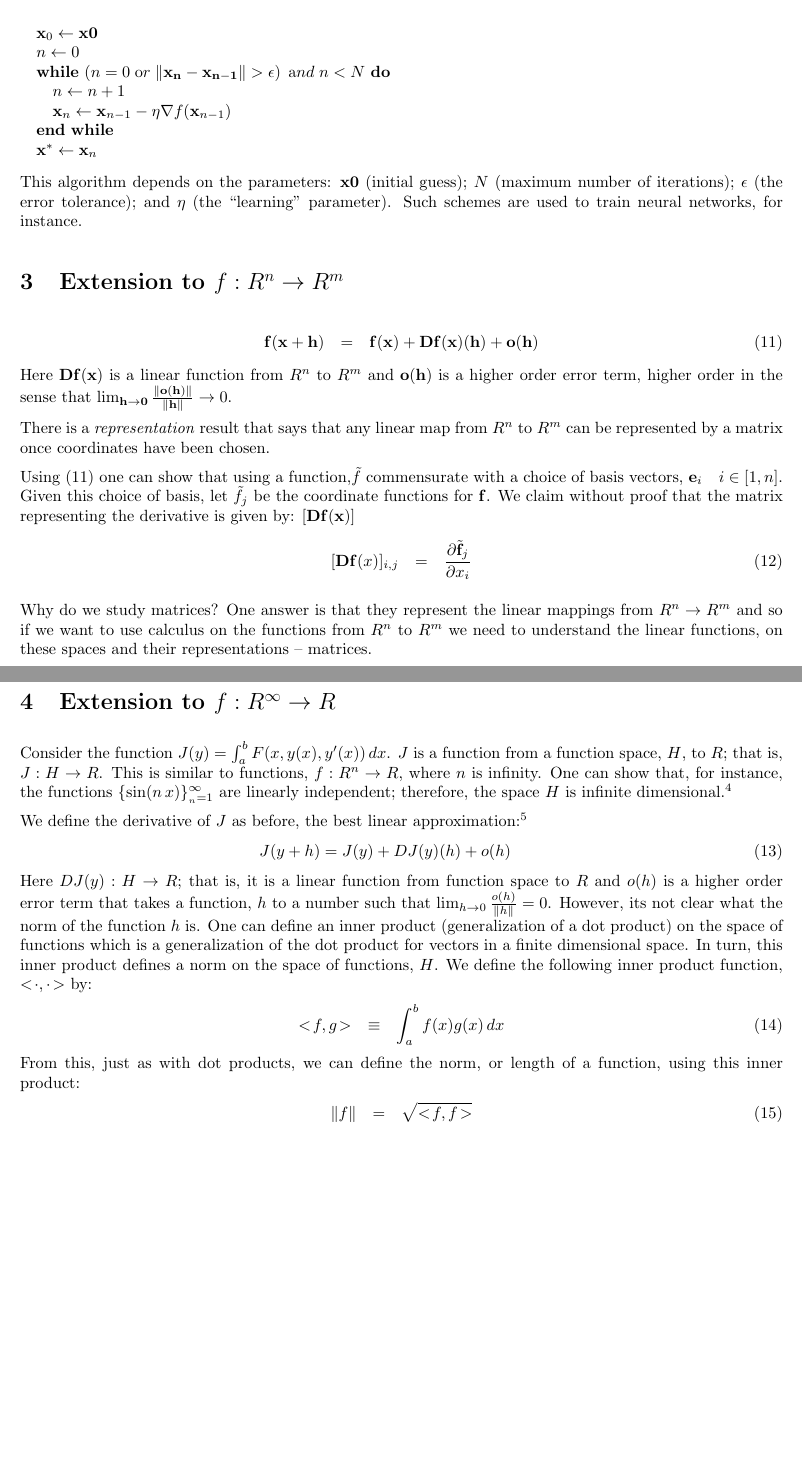
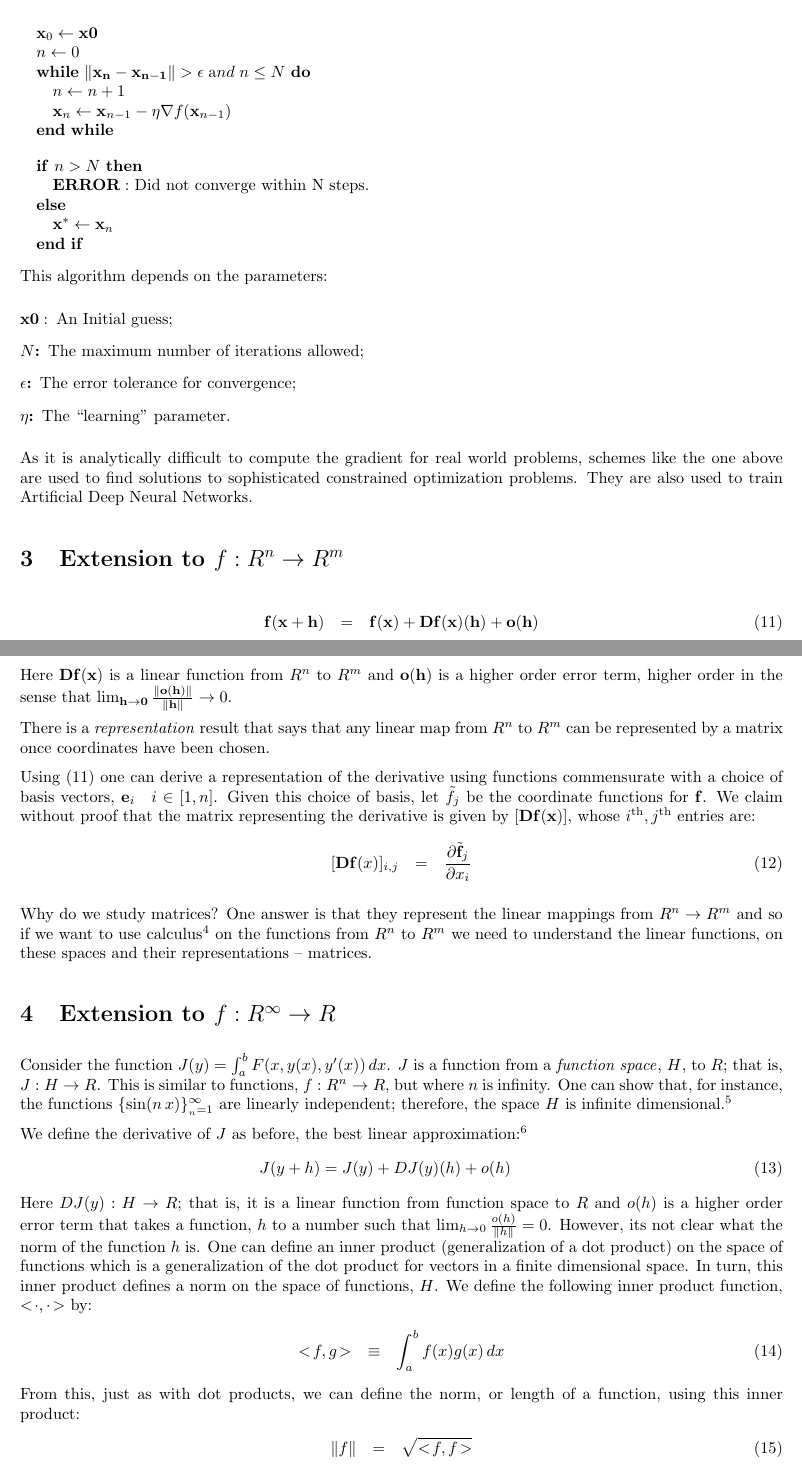
Before and after one commit to scottrsm/math, a LaTeX document (tex/what_is_a_derivative.tex): two parts of pages 4 and 5 of 9, joined at a grey line, cut so that both start at the same text, the shorter picture padded with empty space. Compiled offline with pdfLaTeX.

Commit message:
Updated what_is_a_derivative doc.

```diff
--- a/tex/what_is_a_derivative.tex
+++ b/tex/what_is_a_derivative.tex
@@ -4,7 +4,7 @@
 
 \title{What is a derivative}
 \author{R. Scott McIntire}
-\date{\today}
+\date{Oct, 20, 2023}
 \setlength{\textwidth}{6.5in}
 \setlength{\textheight}{7.5in}
 \setlength{\hoffset}{-0.75in}
@@ -200,16 +200,29 @@ This suggests a scheme for finding the minimum.
 \begin{algorithmic}
   \STATE ${\bf x}_0 \leftarrow {\bf x0}$
   \STATE $n \leftarrow 0$
-  \WHILE{$\left(n = 0 \;{\text or}\; \|{\bf x_n} - {\bf x_{n-1}}\| > \epsilon\right) \;{\text and}\; n < N$}
-  \STATE $n \leftarrow n + 1$
-  \STATE ${\bf x}_n \leftarrow {\bf x}_{n-1} - \eta \nabla f({\bf x}_{n-1})$
+  \WHILE{$\|{\bf x_n} - {\bf x_{n-1}}\| > \epsilon \;{\text and}\; n \le N$}
+    \STATE $n \leftarrow n + 1$
+    \STATE ${\bf x}_n \leftarrow {\bf x}_{n-1} - \eta \nabla f({\bf x}_{n-1})$
   \ENDWHILE
-  \STATE ${\bf x}^* \leftarrow {\bf x}_n$
+    \vspace{1em}
+  \IF{$n > N$}
+    \STATE ${\bf ERROR:}$ Did not converge within N steps.
+  \ELSE
+    \STATE ${\bf x}^* \leftarrow {\bf x}_n$
+  \ENDIF
 \end{algorithmic}
-This algorithm depends on the parameters: ${\bf x0}$ (initial guess);
-$N$ (maximum number of iterations);
-$\epsilon$ (the error tolerance); and $\eta$ (the ``learning''{} parameter).
-Such schemes are used to train neural networks, for instance.
+
+This algorithm depends on the parameters:
+\begin{description}
+    \item[${\bf x0:}$]{An Initial guess;}
+    \item[$N$:]{The maximum number of iterations allowed;}
+    \item[$\epsilon$:]{The error tolerance for convergence;}
+    \item[$\eta$:]{The ``learning''{} parameter.}
+\end{description}
+As it is analytically difficult to compute the gradient for real world problems,
+schemes like the one above are used
+to find solutions to sophisticated constrained optimization problems.
+They are also used to train Artificial Deep Neural Networks.
 
 
 \section{Extension to $f:R^n \rightarrow R^m$}
@@ -224,25 +237,30 @@ $\lim_{{\bf h} \rightarrow {\bf 0}}\frac{\|{\bf o}({\bf h})\|}{\|{\bf h}\|} \rig
 There is a {\em representation\/} result that says that any linear map from $R^n$ to $R^m$ can
 be represented by a matrix once coordinates have been chosen.
 
-Using $(\ref{mderdef})$ one can show that using a function,${\tilde f}$
+Using $(\ref{mderdef})$ one can derive a representation of the derivative
+using functions
 commensurate with a choice of basis vectors, ${\bf e}_i \quad i \in [1, n]$. Given
 this choice of basis, let ${\tilde f}_j$ be the coordinate functions for ${\bf f}$.
-We claim without proof that the matrix representing the derivative is given by:
-$[{\bf Df}({\bf x})]$
+We claim without proof that the matrix representing the derivative is given by
+$[{\bf Df}({\bf x})]$, whose $i^{\rm th}, j^{\rm th}$ entries are:
 \begin{eqnarray}
   [{\bf Df}(x)]_{i,j} & = & \frac{\partial {\tilde {\bf f}}_j}{\partial x_i}
 \end{eqnarray}
 
 Why do we study matrices? One answer is that they represent the linear mappings
-from $R^n \rightarrow R^m$ and so if we want to use calculus on the functions
+from $R^n \rightarrow R^m$ and so if we want to use calculus%
+\footnote{We can use calculus to {\em locally\/} approximate a given non-linear function,
+which can be useful in itself. We also know from the last section that we can
+iterate on the derivative and solve/understand {\em global\/} issues of such a non-linear function.}
+on the functions
 from $R^n$ to $R^m$ we need to understand the linear functions, on these
 spaces and their representations -- matrices.
 
 \section{Extension to $f:R^\infty \rightarrow R$}
 Consider the function $J(y) = \int_{a}^b F(x, y(x), y^\prime(x)) \, dx$. $J$ is
-a function from a function space, $H$, to $R$; that is, $J: H \rightarrow R$.
+a function from a {\em function space\/}, $H$, to $R$; that is, $J: H \rightarrow R$.
 This is similar to functions,
-$f:R^n \rightarrow R$, where $n$ is infinity. One can show that, for instance, the
+$f:R^n \rightarrow R$, but where $n$ is infinity. One can show that, for instance, the
 functions $\{\sin(n\, x)\}_{_n=1}^\infty$ are linearly independent; therefore,
 the space $H$ is infinite dimensional.%
 \footnote{The notation $\{\sin(n x)\}_{n=1}^\infty$ is sloppy, we should instead write:
```
Also changed, not shown: pdf/what_is_a_derivative.pdf, tex/what_is_a_derivative.tex (14 more changed lines).
